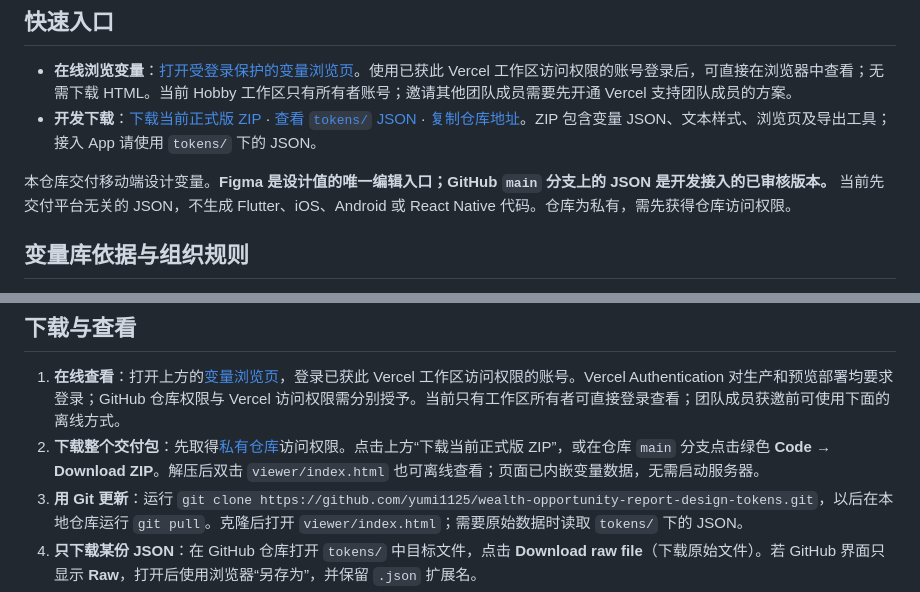
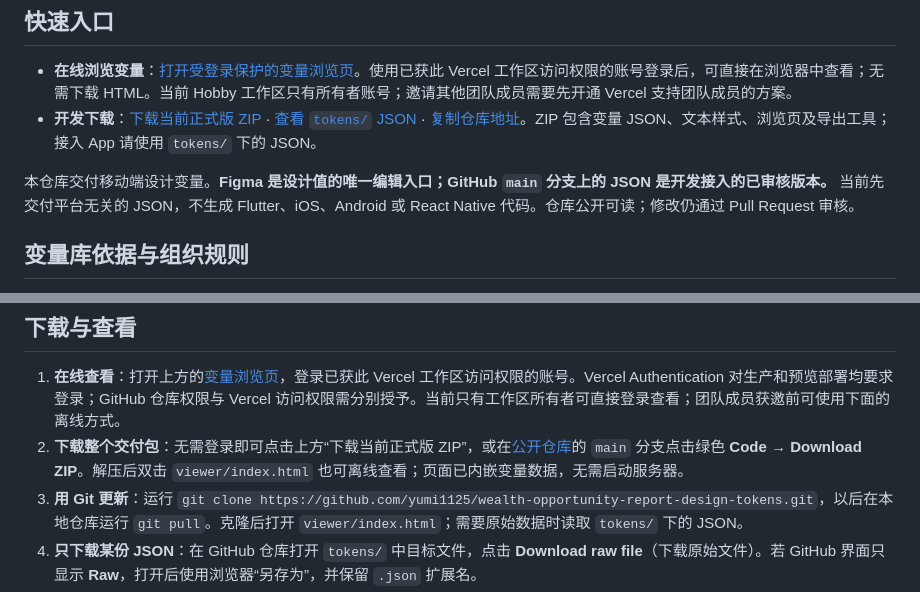
Before and after one commit to yumi1125/wealth-opportunity-report-design-tokens, a Markdown page: README.md, 2 parts joined by grey strips. Rendered like a GitHub page.

Commit message:
Document public token repository

```diff
--- a/README.md
+++ b/README.md
@@ -5,7 +5,7 @@
 - **在线浏览变量**：[打开受登录保护的变量浏览页](https://wealth-opportunity-report-design-to-xi.vercel.app/)。使用已获此 Vercel 工作区访问权限的账号登录后，可直接在浏览器中查看；无需下载 HTML。当前 Hobby 工作区只有所有者账号；邀请其他团队成员需要先开通 Vercel 支持团队成员的方案。
 - **开发下载**：[下载当前正式版 ZIP](https://github.com/yumi1125/wealth-opportunity-report-design-tokens/archive/refs/heads/main.zip) · [查看 `tokens/` JSON](https://github.com/yumi1125/wealth-opportunity-report-design-tokens/tree/main/tokens) · [复制仓库地址](https://github.com/yumi1125/wealth-opportunity-report-design-tokens)。ZIP 包含变量 JSON、文本样式、浏览页及导出工具；接入 App 请使用 `tokens/` 下的 JSON。
 
-本仓库交付移动端设计变量。**Figma 是设计值的唯一编辑入口；GitHub `main` 分支上的 JSON 是开发接入的已审核版本。** 当前先交付平台无关的 JSON，不生成 Flutter、iOS、Android 或 React Native 代码。仓库为私有，需先获得仓库访问权限。
+本仓库交付移动端设计变量。**Figma 是设计值的唯一编辑入口；GitHub `main` 分支上的 JSON 是开发接入的已审核版本。** 当前先交付平台无关的 JSON，不生成 Flutter、iOS、Android 或 React Native 代码。仓库公开可读；修改仍通过 Pull Request 审核。
 
 ## 变量库依据与组织规则
 
@@ -31,7 +31,7 @@
 ## 下载与查看
 
 1. **在线查看**：打开上方的[变量浏览页](https://wealth-opportunity-report-design-to-xi.vercel.app/)，登录已获此 Vercel 工作区访问权限的账号。Vercel Authentication 对生产和预览部署均要求登录；GitHub 仓库权限与 Vercel 访问权限需分别授予。当前只有工作区所有者可直接登录查看；团队成员获邀前可使用下面的离线方式。
-2. **下载整个交付包**：先取得[私有仓库](https://github.com/yumi1125/wealth-opportunity-report-design-tokens)访问权限。点击上方“下载当前正式版 ZIP”，或在仓库 `main` 分支点击绿色 **Code → Download ZIP**。解压后双击 `viewer/index.html` 也可离线查看；页面已内嵌变量数据，无需启动服务器。
+2. **下载整个交付包**：无需登录即可点击上方“下载当前正式版 ZIP”，或在[公开仓库](https://github.com/yumi1125/wealth-opportunity-report-design-tokens)的 `main` 分支点击绿色 **Code → Download ZIP**。解压后双击 `viewer/index.html` 也可离线查看；页面已内嵌变量数据，无需启动服务器。
 3. **用 Git 更新**：运行 `git clone https://github.com/yumi1125/wealth-opportunity-report-design-tokens.git`，以后在本地仓库运行 `git pull`。克隆后打开 `viewer/index.html`；需要原始数据时读取 `tokens/` 下的 JSON。
 4. **只下载某份 JSON**：在 GitHub 仓库打开 `tokens/` 中目标文件，点击 **Download raw file**（下载原始文件）。若 GitHub 界面只显示 **Raw**，打开后使用浏览器“另存为”，并保留 `.json` 扩展名。
 
```
